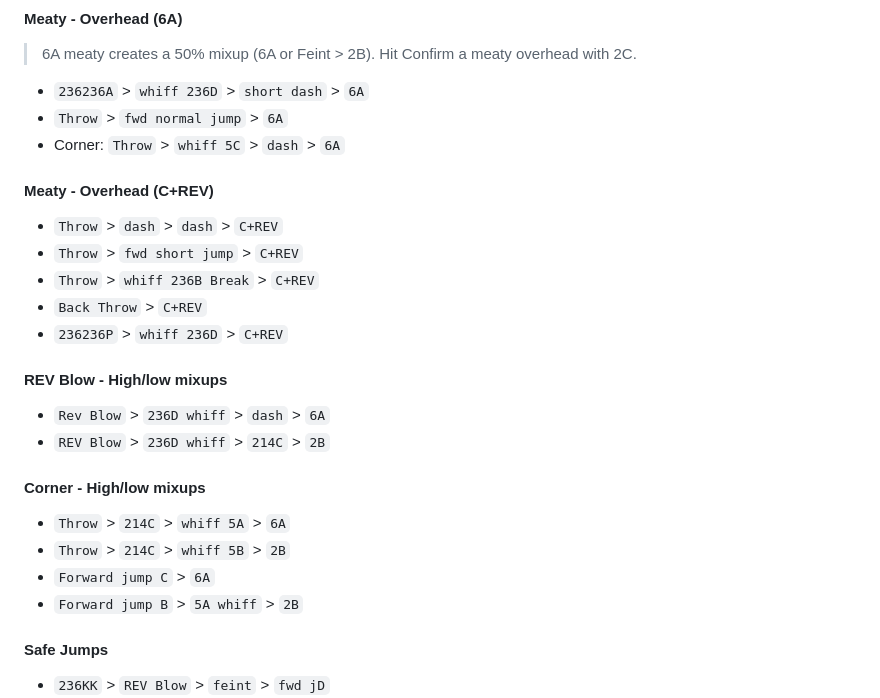
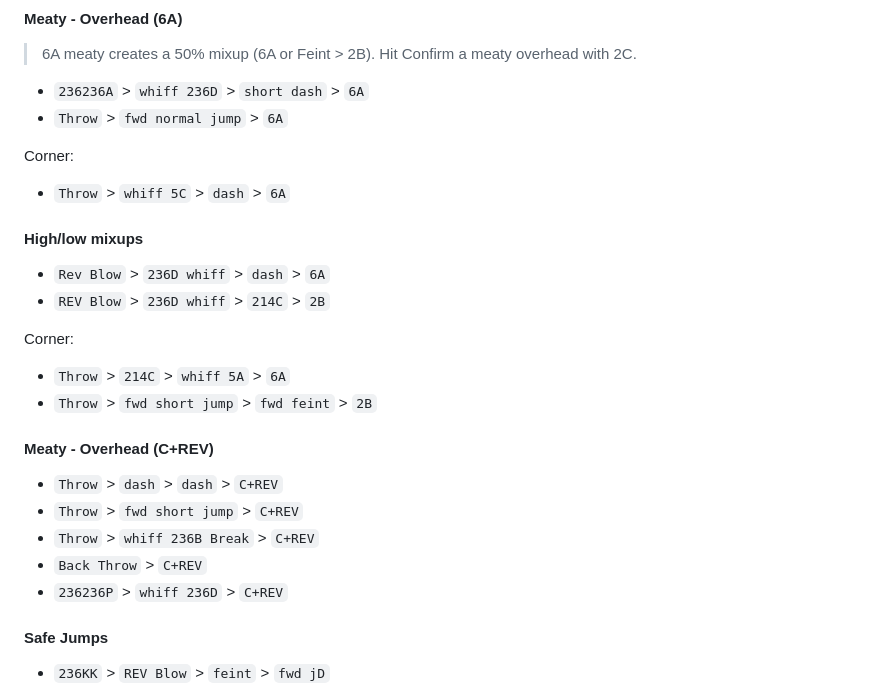
Before and after one commit to zoukken/cotwmarco, a Markdown page: COTW-MARCO.md, the part around the change. GitHub-like rendering.

```diff
--- a/COTW-MARCO.md
+++ b/COTW-MARCO.md
@@ -157,7 +157,17 @@ Corner:
 > Hit Confirm a meaty overhead with 2C.
 * `236236A` > `whiff 236D` > `short dash` > `6A`
 * `Throw` > `fwd normal jump` > `6A`
-* Corner: `Throw` > `whiff 5C` > `dash` > `6A`
+
+Corner:
+* `Throw` > `whiff 5C` > `dash` > `6A`
+
+#### High/low mixups
+* `Rev Blow` > `236D whiff` > `dash` > `6A`
+* `REV Blow` > `236D whiff` > `214C` > `2B`
+
+Corner:
+* `Throw` > `214C` > `whiff 5A` > `6A`
+* `Throw` > `fwd short jump` > `fwd feint` > `2B`
 
 #### Meaty - Overhead (C+REV)
 * `Throw` > `dash` > `dash` > `C+REV`
@@ -165,18 +175,6 @@ Corner:
 * `Throw` > `whiff 236B Break` > `C+REV`
 * `Back Throw` > `C+REV`
 * `236236P` > `whiff 236D` > `C+REV`
-
-
-
-#### REV Blow - High/low mixups
-* `Rev Blow` > `236D whiff` > `dash` > `6A`
-* `REV Blow` > `236D whiff` > `214C` > `2B`
-
-#### Corner - High/low mixups
-* `Throw` > `214C` > `whiff 5A` > `6A`
-* `Throw` > `214C` > `whiff 5B` > `2B`
-* `Forward jump C` > `6A`
-* `Forward jump B` > `5A whiff` > `2B`
 
 #### Safe Jumps
 * `236KK` > `REV Blow` > `feint` > `fwd jD`
```
